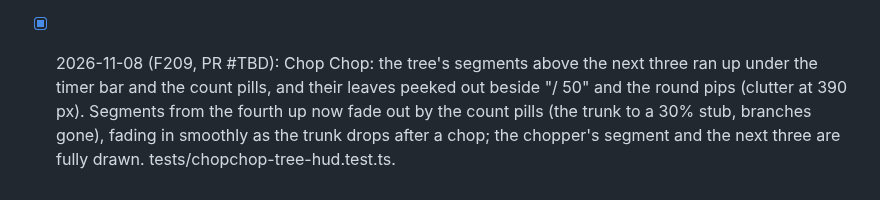
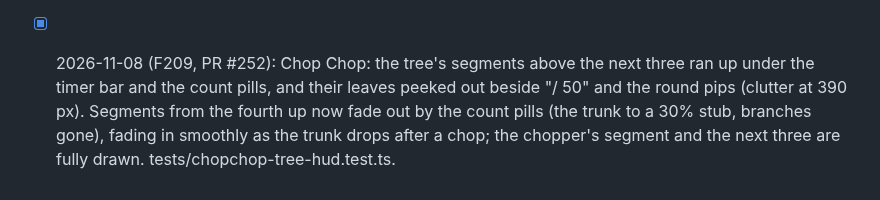
Before and after one commit to cvgardner/famiduel, a Markdown page: docs/backlog.md, the part around the change. GitHub-like rendering.

Commit message:
Backlog: F209 PR number
Co-Authored-By: Claude <noreply@anthropic.com>

```diff
--- a/docs/backlog.md
+++ b/docs/backlog.md
@@ -1814,7 +1814,7 @@ Add new ideas at the bottom of the right section. Chris's decisions in CLAUDE.md
 - [x] 2026-11-08 (PR #251): GitHub CI timed out tests/tanks.test.ts "two equal bots win about
       as many first rounds from either seat" at 120 s (125 s on PR #250; ~50 s locally). Its
       budget is now 300 s; the test itself is unchanged.
-- [x] 2026-11-08 (F209, PR #TBD): Chop Chop: the tree's segments above the next three ran up
+- [x] 2026-11-08 (F209, PR #252): Chop Chop: the tree's segments above the next three ran up
       under the timer bar and the count pills, and their leaves peeked out beside "/ 50" and the
       round pips (clutter at 390 px). Segments from the fourth up now fade out by the count
       pills (the trunk to a 30% stub, branches gone), fading in smoothly as the trunk drops
```
